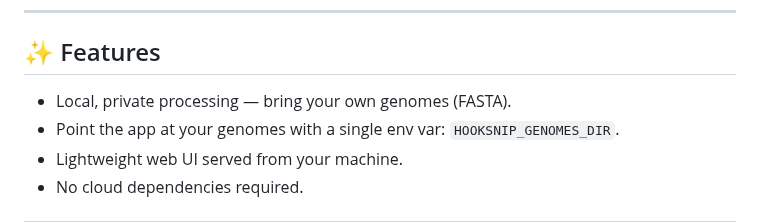
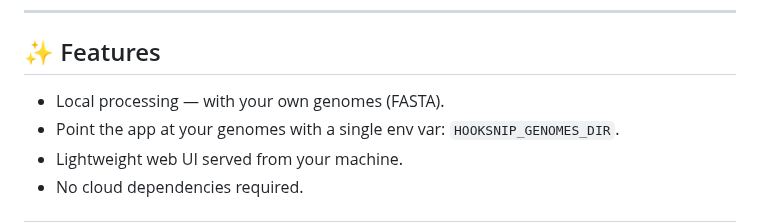
Before and after one commit to dohalloran/hookSNiP, a Markdown page: README.md, the part around the change. Drawn GitHub-style.

```diff
--- a/README.md
+++ b/README.md
@@ -19,7 +19,7 @@ _A local web app for allele-specific primer design for hookworm_
 ---
 
 ## ✨ Features
-- Local, private processing — bring your own genomes (FASTA).
+- Local processing — with your own genomes (FASTA).
 - Point the app at your genomes with a single env var: `HOOKSNIP_GENOMES_DIR`.
 - Lightweight web UI served from your machine.
 - No cloud dependencies required.
```
